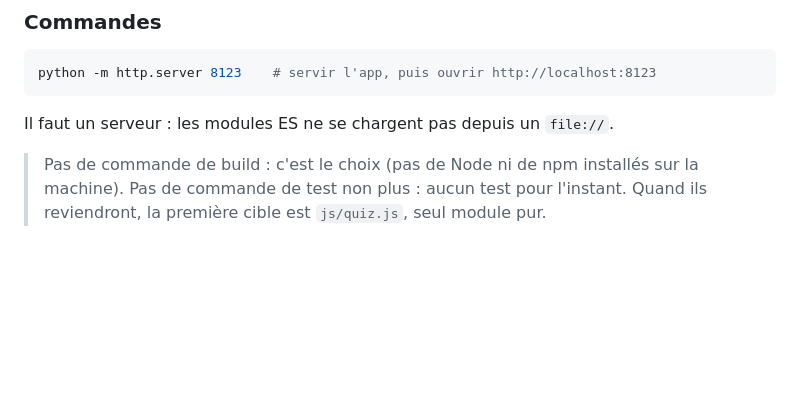
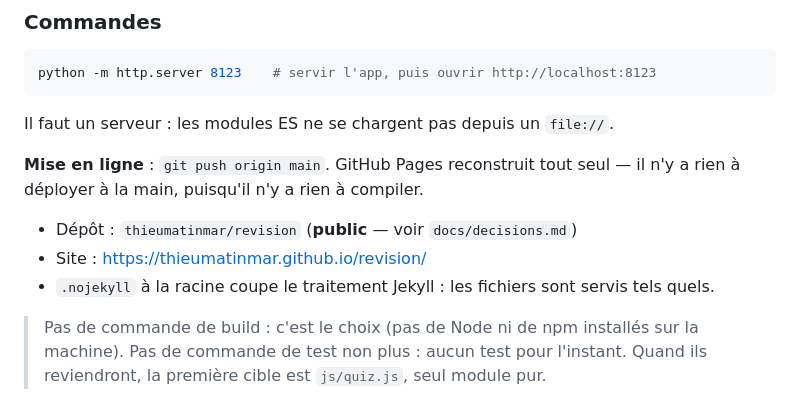
Before and after one commit to thieumatinmar/revision, a Markdown page: CLAUDE.md, the part around the change. Drawn GitHub-style; blank space fills up the shorter version.

```diff
--- a/CLAUDE.md
+++ b/CLAUDE.md
@@ -179,6 +179,14 @@ python -m http.server 8123    # servir l'app, puis ouvrir http://localhost:8123
 
 Il faut un serveur : les modules ES ne se chargent pas depuis un `file://`.
 
+**Mise en ligne** : `git push origin main`. GitHub Pages reconstruit tout seul —
+il n'y a rien à déployer à la main, puisqu'il n'y a rien à compiler.
+
+- Dépôt : `thieumatinmar/revision` (**public** — voir `docs/decisions.md`)
+- Site : <https://thieumatinmar.github.io/revision/>
+- `.nojekyll` à la racine coupe le traitement Jekyll : les fichiers sont servis
+  tels quels.
+
 > Pas de commande de build : c'est le choix (pas de Node ni de npm installés sur
 > la machine). Pas de commande de test non plus : aucun test pour l'instant.
 > Quand ils reviendront, la première cible est `js/quiz.js`, seul module pur.
```
Also changed, not shown: docs/decisions.md (+25 -0 lines).
